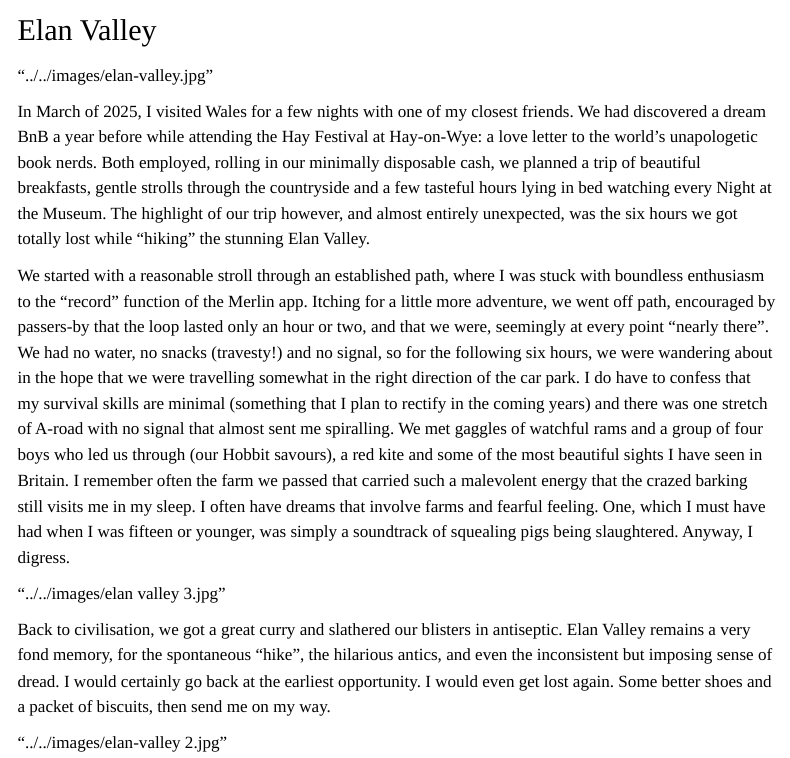
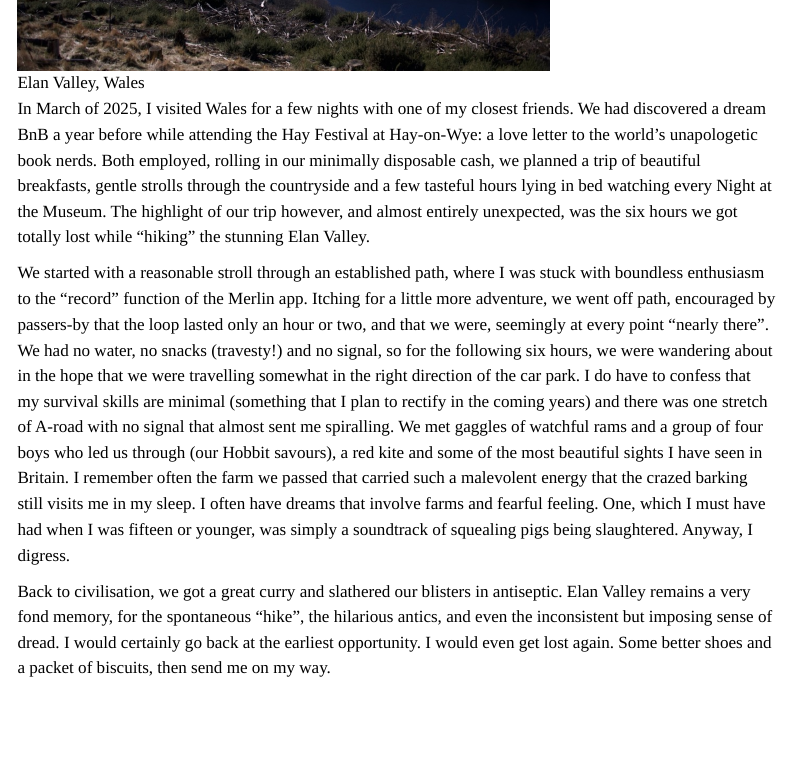
Before and after one commit to sophiarjaffer/homepage, a Quarto document (travel/posts/2025-01-15-lisbon-in-february.qmd): the page in a window 1100 px wide, from 130 px down before the commit and from 470 px down after it, so that both start at the same text. Rendered offline with R 4.5, knitr and Pandoc in place of Quarto, with nearby package versions; menus at the side of the page are left out.

Commit message:
image fix 2

```diff
--- a/travel/posts/2025-01-15-lisbon-in-february.qmd
+++ b/travel/posts/2025-01-15-lisbon-in-february.qmd
@@ -11,14 +11,10 @@
 
 ## Elan Valley
 
-"../../images/elan-valley.jpg"
+![Elan Valley, Wales](../../images/elan-valley.jpg){width=70%}
 
 In March of 2025, I visited Wales for a few nights with one of my closest friends. We had discovered a dream BnB a year before while attending the Hay Festival at Hay-on-Wye: a love letter to the world’s unapologetic book nerds. Both employed, rolling in our minimally disposable cash, we planned a trip of beautiful breakfasts, gentle strolls through the countryside and a few tasteful hours lying in bed watching every Night at the Museum. The highlight of our trip however, and almost entirely unexpected, was the six hours we got totally lost while “hiking” the stunning Elan Valley.
 
 We started with a reasonable stroll through an established path, where I was stuck with boundless enthusiasm to the “record” function of the Merlin app. Itching for a little more adventure, we went off path, encouraged by passers-by that the loop lasted only an hour or two, and that we were, seemingly at every point “nearly there”. We had no water, no snacks (travesty!) and no signal, so for the following six hours, we were wandering about in the hope that we were travelling somewhat in the right direction of the car park. I do have to confess that my survival skills are minimal (something that I plan to rectify in the coming years) and there was one stretch of A-road with no signal that almost sent me spiralling. We met gaggles of watchful rams and a group of four boys who led us through (our Hobbit savours), a red kite and some of the most beautiful sights I have seen in Britain. I remember often the farm we passed that carried such a malevolent energy that the crazed barking still visits me in my sleep. I often have dreams that involve farms and fearful feeling. One, which I must have had when I was fifteen or younger, was simply a soundtrack of squealing pigs being slaughtered. Anyway, I digress.
 
-"../../images/elan valley 3.jpg"
-
 Back to civilisation, we got a great curry and slathered our blisters in antiseptic. Elan Valley remains a very fond memory, for the spontaneous “hike”, the hilarious antics, and even the inconsistent but imposing sense of dread. I would certainly go back at the earliest opportunity. I would even get lost again. Some better shoes and a packet of biscuits, then send me on my way.
-
-"../../images/elan-valley 2.jpg"
```
